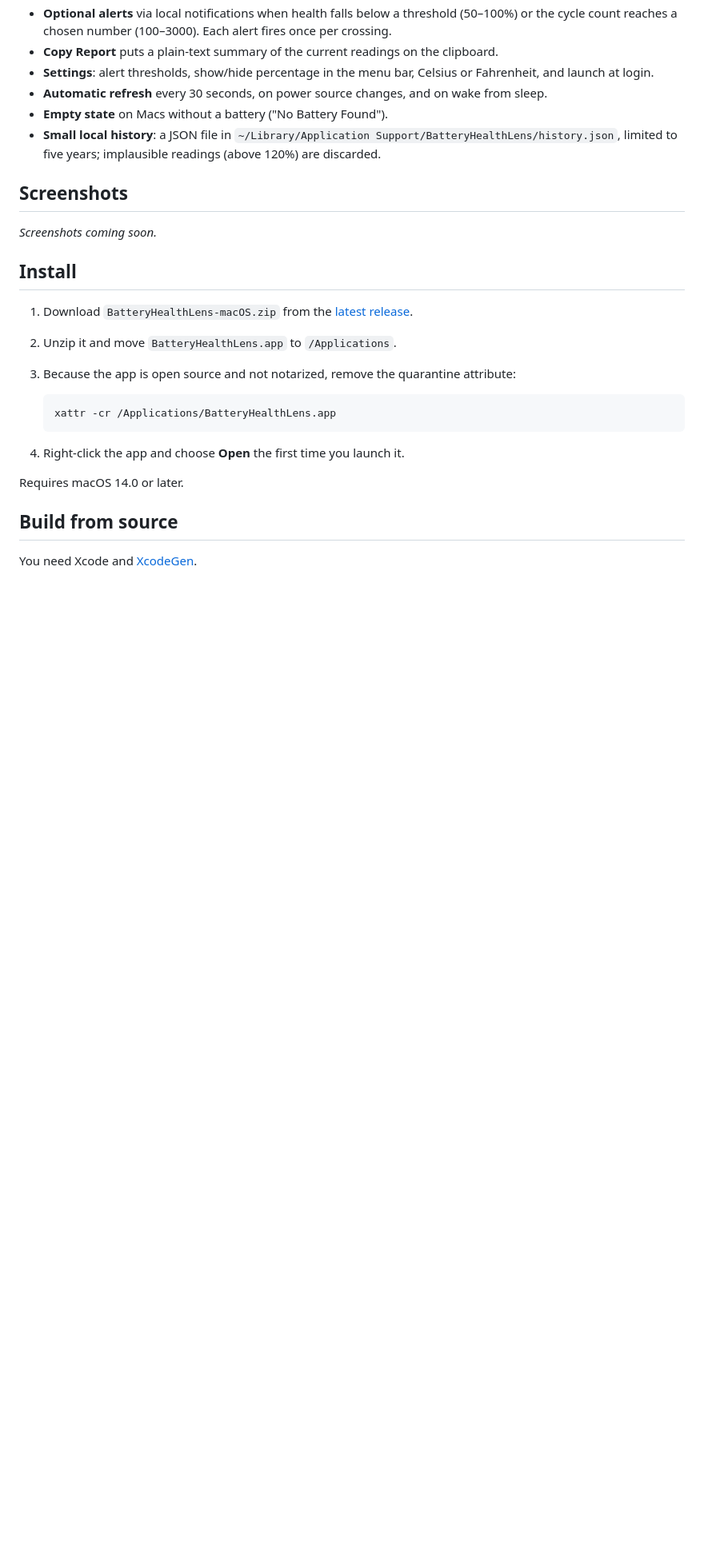
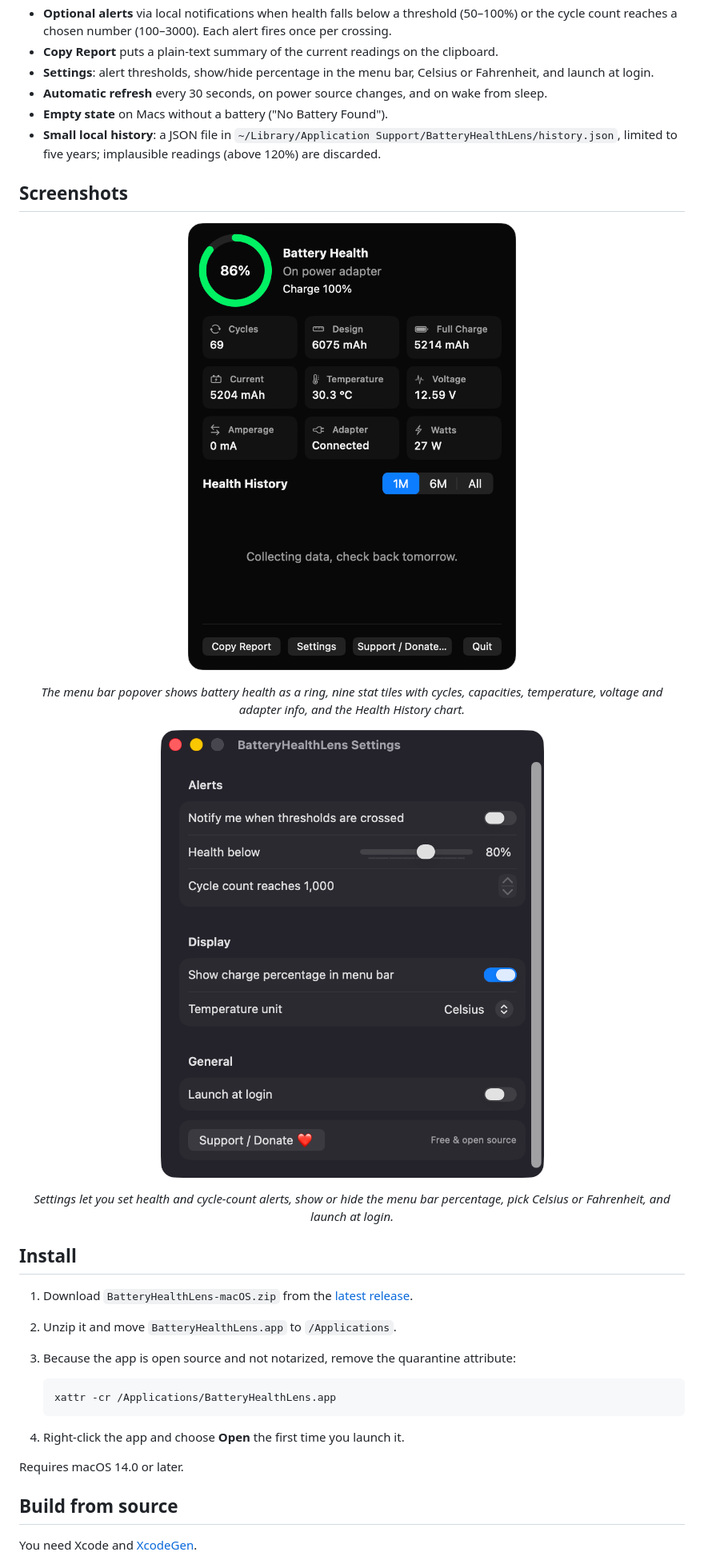
Before and after one commit to turhe123/battery-health-lens, a Markdown page: README.md, the part around one of its changes. Shown at 80% size. Rendered like a GitHub page; pictures changed too: docs/screenshots/01-popover.png (added), docs/screenshots/02-settings.png (added); blank space fills up the shorter version.

Commit message:
Update README, landing page and AI disclosure
Co-Authored-By: Claude Fable 5.1 <noreply@anthropic.com>

```diff
--- a/README.md
+++ b/README.md
@@ -26,7 +28,13 @@ BatteryHealthLens is a free, open-source, 100% native, backend-free alternative
 
 ## Screenshots
 
-_Screenshots coming soon._
+<p align="center"><img src="docs/screenshots/01-popover.png" alt="BatteryHealthLens menu bar popover showing 86% battery health and battery stats" width="720"></p>
+
+<p align="center"><em>The menu bar popover shows battery health as a ring, nine stat tiles with cycles, capacities, temperature, voltage and adapter info, and the Health History chart.</em></p>
+
+<p align="center"><img src="docs/screenshots/02-settings.png" alt="BatteryHealthLens Settings window with alert, display and general options" width="560"></p>
+
+<p align="center"><em>Settings let you set health and cycle-count alerts, show or hide the menu bar percentage, pick Celsius or Fahrenheit, and launch at login.</em></p>
 
 ## Install
 
```
Also changed, not shown: other parts of README.md (+2 -0 lines), docs/assets/icon.png (added), 7 other files.
